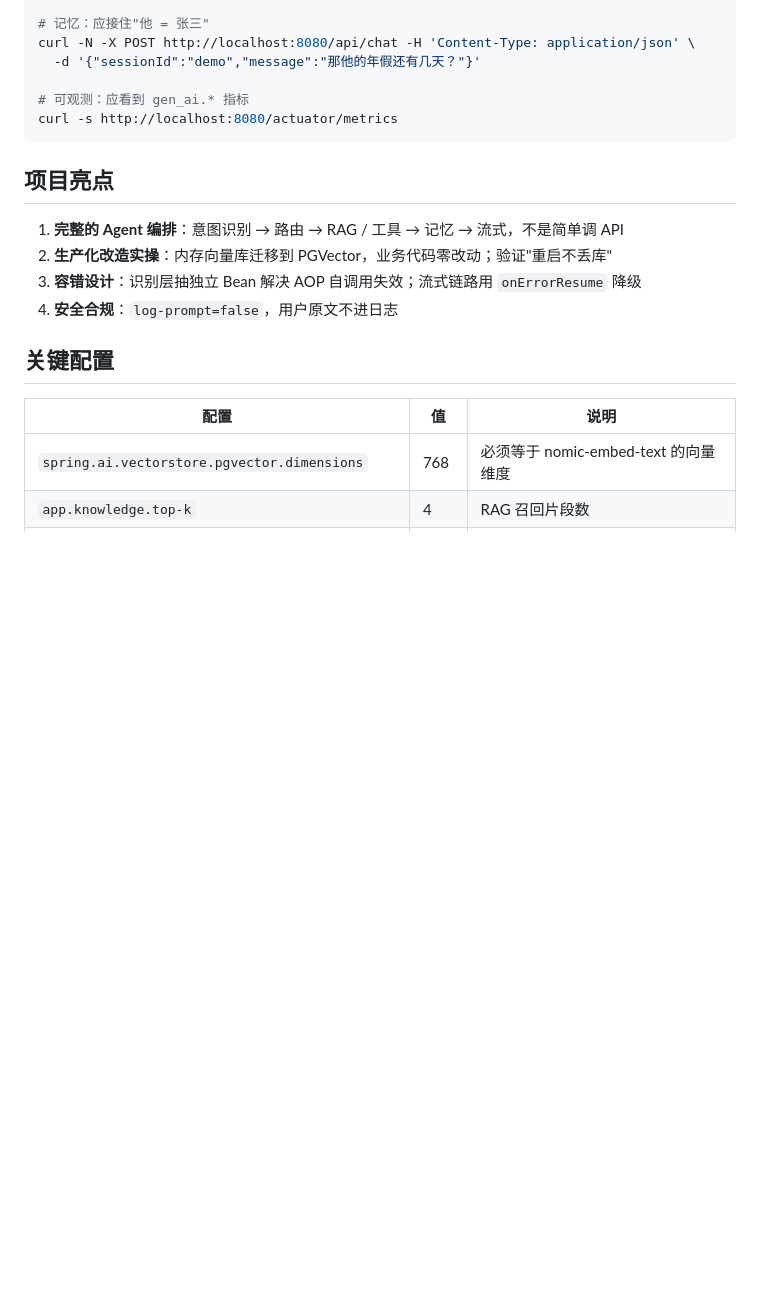
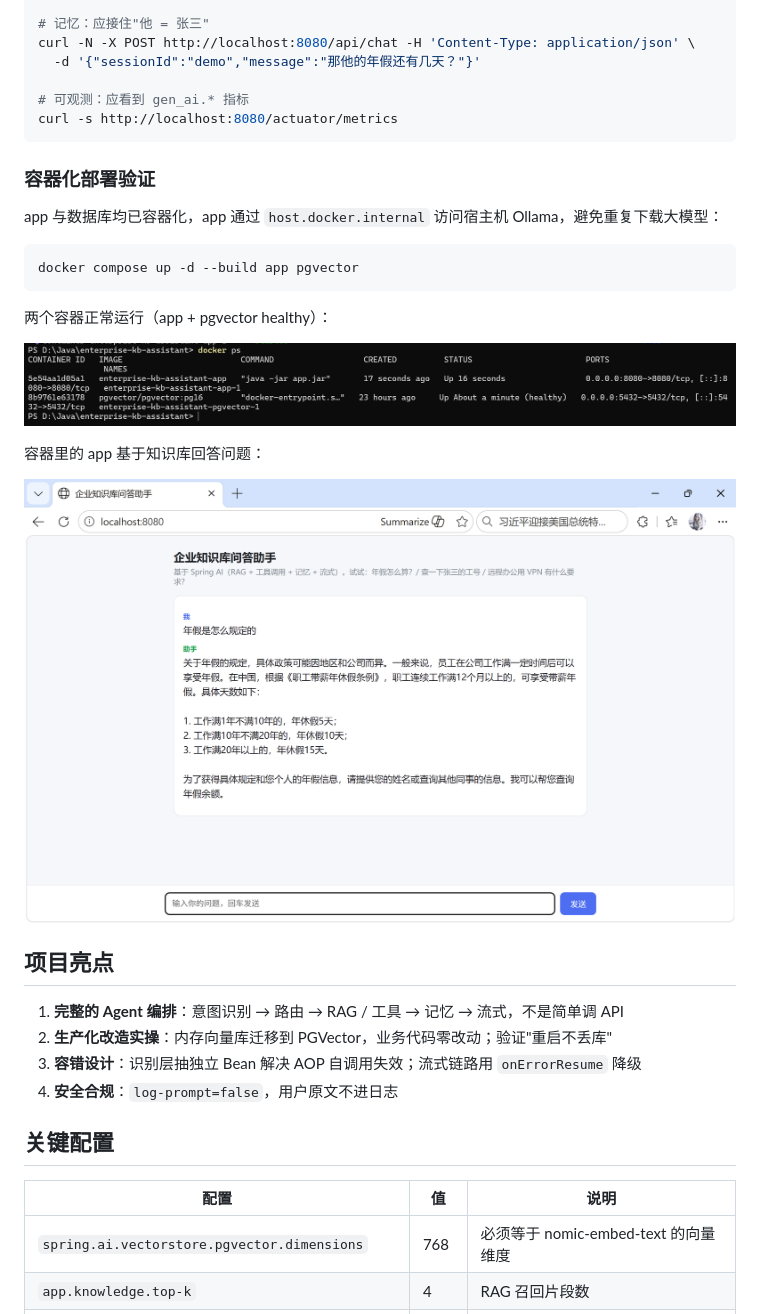
Before and after one commit to zz2093331447/enterprise-kb-assistant, a Markdown page: README.md, the part around the change. Rendered like a GitHub page; pictures changed too: docs/images/docker-chat.png (added), docs/images/docker-ps.png (added); blank space fills up the shorter version.

Commit message:
docs: W6 补充容器化部署验证截图到 README
- docs/images/docker-ps.png: 两容器运行状态
- docs/images/docker-chat.png: 容器化问答验证
- README 新增容器化部署验证小节

````diff
--- a/README.md
+++ b/README.md
@@ -65,6 +65,22 @@ curl -N -X POST http://localhost:8080/api/chat -H 'Content-Type: application/jso
 curl -s http://localhost:8080/actuator/metrics
 ```
 
+### 容器化部署验证
+
+app 与数据库均已容器化，app 通过 `host.docker.internal` 访问宿主机 Ollama，避免重复下载大模型：
+
+```bash
+docker compose up -d --build app pgvector
+```
+
+两个容器正常运行（app + pgvector healthy）：
+
+![Docker 容器运行状态](docs/images/docker-ps.png)
+
+容器里的 app 基于知识库回答问题：
+
+![容器化问答验证](docs/images/docker-chat.png)
+
 ## 项目亮点
 
 1. **完整的 Agent 编排**：意图识别 → 路由 → RAG / 工具 → 记忆 → 流式，不是简单调 API
````
